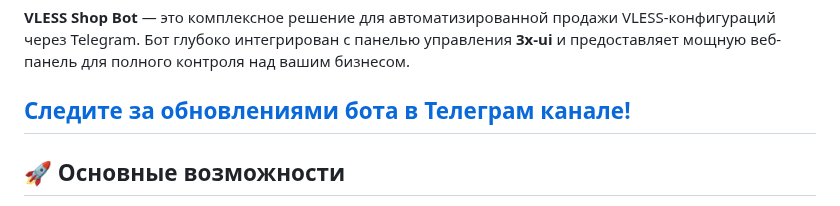
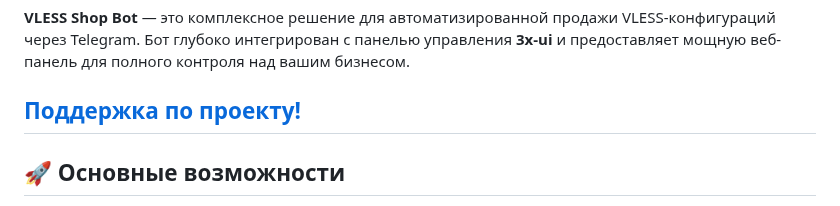
Before and after one commit to tweopi/3xui-shopbot, a Markdown page: README.md, the part around the change. GitHub-like rendering.

```diff
--- a/README.md
+++ b/README.md
@@ -15,7 +15,7 @@
 
 **VLESS Shop Bot** — это комплексное решение для автоматизированной продажи VLESS-конфигураций через Telegram. Бот глубоко интегрирован с панелью управления **3x-ui** и предоставляет мощную веб-панель для полного контроля над вашим бизнесом.
 
-## [Следите за обновлениями бота в Телеграм канале!](https://t.me/t_shift_supportbot)
+## [Поддержка по проекту!](https://t.me/t_shift_supportbot)
 
 ## 🚀 Основные возможности
 
```
